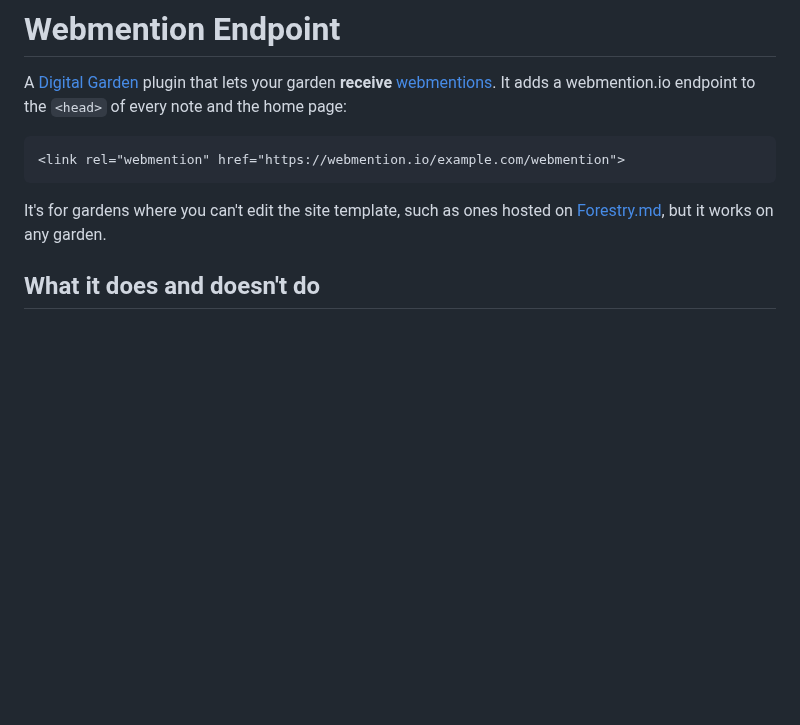
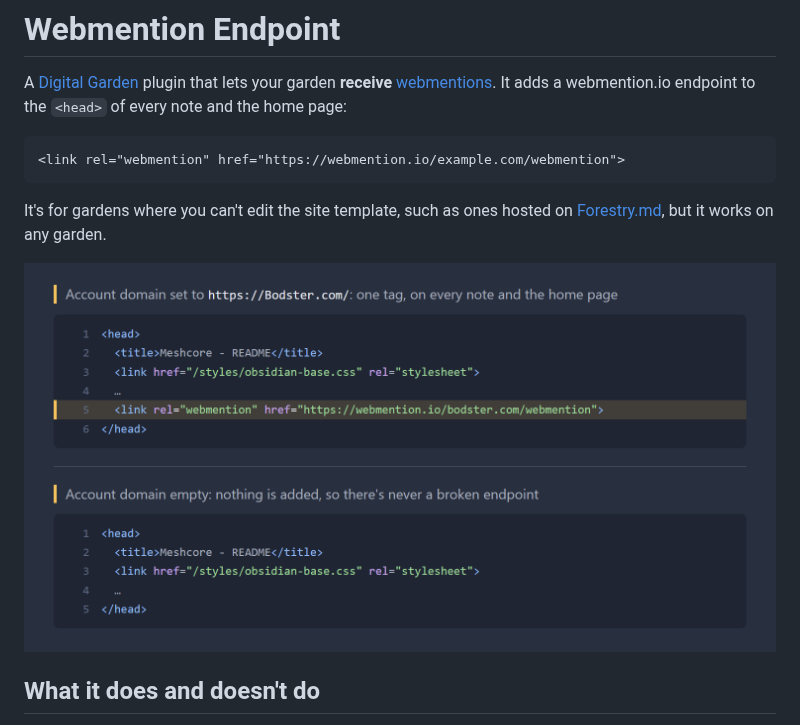
Before and after one commit to bodster7/garden-plugin-webmention-endpoint, a Markdown page: README.md, the part around the change. Drawn GitHub-style; pictures changed too: screenshot.png (added); blank space fills up the shorter version.

Commit message:
Add screenshot
Co-Authored-By: Claude Opus 5.5 <noreply@anthropic.com>

````diff
--- a/README.md
+++ b/README.md
@@ -7,6 +7,8 @@ A [Digital Garden](https://github.com/oleeskild/digitalgarden) plugin that lets
 ```
 
 It's for gardens where you can't edit the site template, such as ones hosted on [Forestry.md](https://forestry.md), but it works on any garden.
+
+![The webmention tag in a page's head](screenshot.png)
 
 ## What it does and doesn't do
 
````
